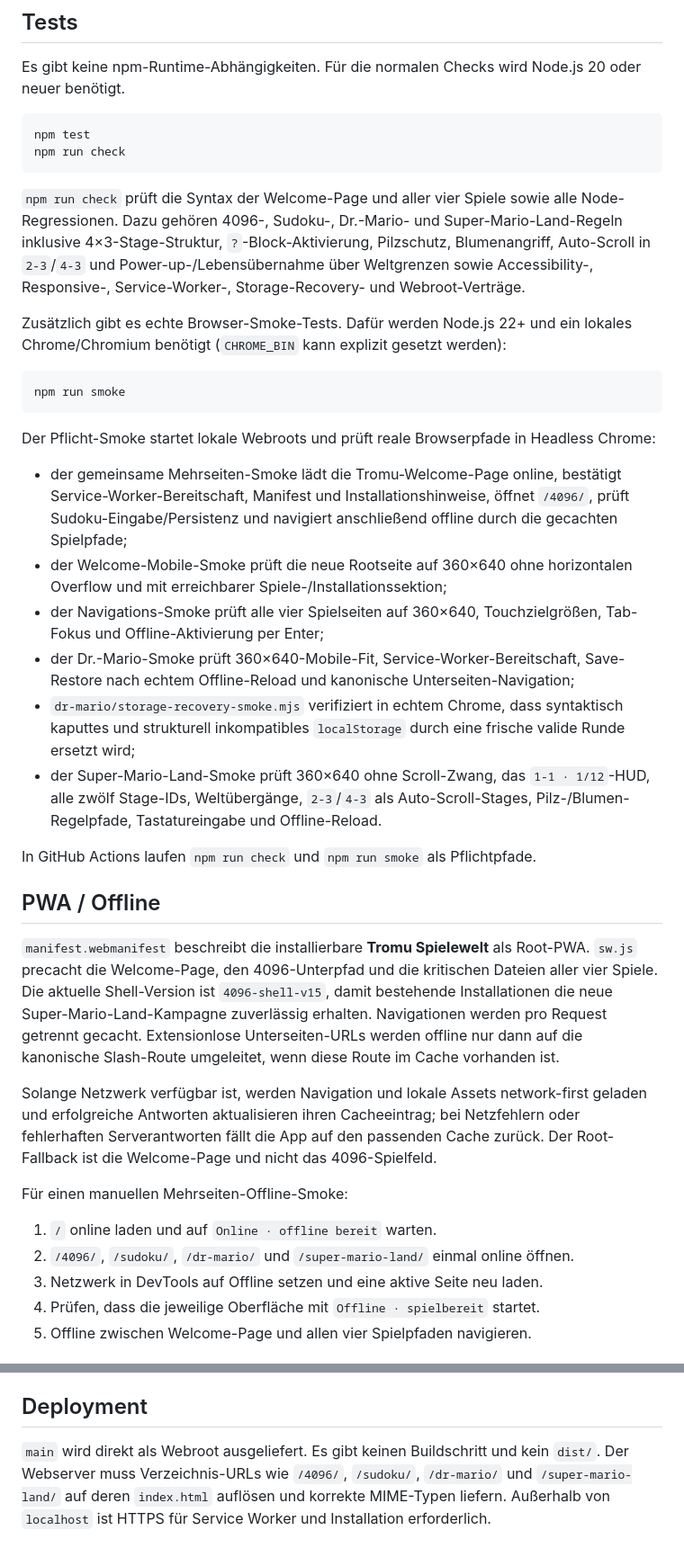
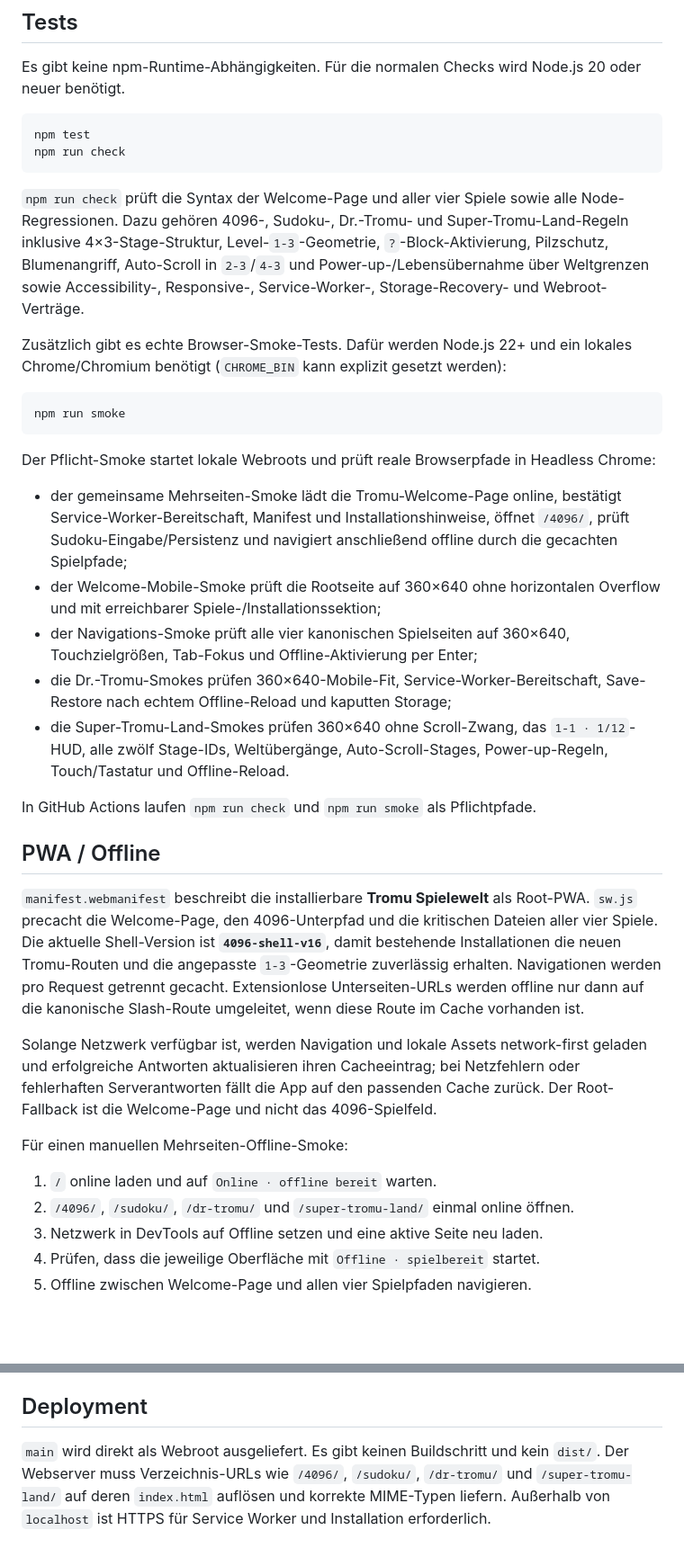
Before and after one commit to derdigitalaffine/4096, a Markdown page: README.md, 2 parts joined by grey strips. Shown at 90% size. Rendered like a GitHub page; blank space fills up the shorter version.

````diff
--- a/README.md
+++ b/README.md
@@ -90,7 +90,7 @@ npm test
 npm run check
 ```
 
-`npm run check` prüft die Syntax der Welcome-Page und aller vier Spiele sowie alle Node-Regressionen. Dazu gehören 4096-, Sudoku-, Dr.-Mario- und Super-Mario-Land-Regeln inklusive 4×3-Stage-Struktur, `?`-Block-Aktivierung, Pilzschutz, Blumenangriff, Auto-Scroll in `2-3`/`4-3` und Power-up-/Lebensübernahme über Weltgrenzen sowie Accessibility-, Responsive-, Service-Worker-, Storage-Recovery- und Webroot-Verträge.
+`npm run check` prüft die Syntax der Welcome-Page und aller vier Spiele sowie alle Node-Regressionen. Dazu gehören 4096-, Sudoku-, Dr.-Tromu- und Super-Tromu-Land-Regeln inklusive 4×3-Stage-Struktur, Level-`1-3`-Geometrie, `?`-Block-Aktivierung, Pilzschutz, Blumenangriff, Auto-Scroll in `2-3`/`4-3` und Power-up-/Lebensübernahme über Weltgrenzen sowie Accessibility-, Responsive-, Service-Worker-, Storage-Recovery- und Webroot-Verträge.
 
 Zusätzlich gibt es echte Browser-Smoke-Tests. Dafür werden Node.js 22+ und ein lokales Chrome/Chromium benötigt (`CHROME_BIN` kann explizit gesetzt werden):
 
@@ -101,24 +101,23 @@ npm run smoke
 Der Pflicht-Smoke startet lokale Webroots und prüft reale Browserpfade in Headless Chrome:
 
 - der gemeinsame Mehrseiten-Smoke lädt die Tromu-Welcome-Page online, bestätigt Service-Worker-Bereitschaft, Manifest und Installationshinweise, öffnet `/4096/`, prüft Sudoku-Eingabe/Persistenz und navigiert anschließend offline durch die gecachten Spielpfade;
-- der Welcome-Mobile-Smoke prüft die neue Rootseite auf 360×640 ohne horizontalen Overflow und mit erreichbarer Spiele-/Installationssektion;
-- der Navigations-Smoke prüft alle vier Spielseiten auf 360×640, Touchzielgrößen, Tab-Fokus und Offline-Aktivierung per Enter;
-- der Dr.-Mario-Smoke prüft 360×640-Mobile-Fit, Service-Worker-Bereitschaft, Save-Restore nach echtem Offline-Reload und kanonische Unterseiten-Navigation;
-- `dr-mario/storage-recovery-smoke.mjs` verifiziert in echtem Chrome, dass syntaktisch kaputtes und strukturell inkompatibles `localStorage` durch eine frische valide Runde ersetzt wird;
-- der Super-Mario-Land-Smoke prüft 360×640 ohne Scroll-Zwang, das `1-1 · 1/12`-HUD, alle zwölf Stage-IDs, Weltübergänge, `2-3`/`4-3` als Auto-Scroll-Stages, Pilz-/Blumen-Regelpfade, Tastatureingabe und Offline-Reload.
+- der Welcome-Mobile-Smoke prüft die Rootseite auf 360×640 ohne horizontalen Overflow und mit erreichbarer Spiele-/Installationssektion;
+- der Navigations-Smoke prüft alle vier kanonischen Spielseiten auf 360×640, Touchzielgrößen, Tab-Fokus und Offline-Aktivierung per Enter;
+- die Dr.-Tromu-Smokes prüfen 360×640-Mobile-Fit, Service-Worker-Bereitschaft, Save-Restore nach echtem Offline-Reload und kaputten Storage;
+- die Super-Tromu-Land-Smokes prüfen 360×640 ohne Scroll-Zwang, das `1-1 · 1/12`-HUD, alle zwölf Stage-IDs, Weltübergänge, Auto-Scroll-Stages, Power-up-Regeln, Touch/Tastatur und Offline-Reload.
 
 In GitHub Actions laufen `npm run check` und `npm run smoke` als Pflichtpfade.
 
 ## PWA / Offline
 
-`manifest.webmanifest` beschreibt die installierbare **Tromu Spielewelt** als Root-PWA. `sw.js` precacht die Welcome-Page, den 4096-Unterpfad und die kritischen Dateien aller vier Spiele. Die aktuelle Shell-Version ist `4096-shell-v15`, damit bestehende Installationen die neue Super-Mario-Land-Kampagne zuverlässig erhalten. Navigationen werden pro Request getrennt gecacht. Extensionlose Unterseiten-URLs werden offline nur dann auf die kanonische Slash-Route umgeleitet, wenn diese Route im Cache vorhanden ist.
+`manifest.webmanifest` beschreibt die installierbare **Tromu Spielewelt** als Root-PWA. `sw.js` precacht die Welcome-Page, den 4096-Unterpfad und die kritischen Dateien aller vier Spiele. Die aktuelle Shell-Version ist **`4096-shell-v16`**, damit bestehende Installationen die neuen Tromu-Routen und die angepasste `1-3`-Geometrie zuverlässig erhalten. Navigationen werden pro Request getrennt gecacht. Extensionlose Unterseiten-URLs werden offline nur dann auf die kanonische Slash-Route umgeleitet, wenn diese Route im Cache vorhanden ist.
 
 Solange Netzwerk verfügbar ist, werden Navigation und lokale Assets network-first geladen und erfolgreiche Antworten aktualisieren ihren Cacheeintrag; bei Netzfehlern oder fehlerhaften Serverantworten fällt die App auf den passenden Cache zurück. Der Root-Fallback ist die Welcome-Page und nicht das 4096-Spielfeld.
 
 Für einen manuellen Mehrseiten-Offline-Smoke:
 
 1. `/` online laden und auf `Online · offline bereit` warten.
-2. `/4096/`, `/sudoku/`, `/dr-mario/` und `/super-mario-land/` einmal online öffnen.
+2. `/4096/`, `/sudoku/`, `/dr-tromu/` und `/super-tromu-land/` einmal online öffnen.
 3. Netzwerk in DevTools auf Offline setzen und eine aktive Seite neu laden.
 4. Prüfen, dass die jeweilige Oberfläche mit `Offline · spielbereit` startet.
 5. Offline zwischen Welcome-Page und allen vier Spielpfaden navigieren.
@@ -177,4 +175,4 @@ Für einen manuellen Mehrseiten-Offline-Smoke:
 
 ## Deployment
 
-`main` wird direkt als Webroot ausgeliefert. Es gibt keinen Buildschritt und kein `dist/`. Der Webserver muss Verzeichnis-URLs wie `/4096/`, `/sudoku/`, `/dr-mario/` und `/super-mario-land/` auf deren `index.html` auflösen und korrekte MIME-Typen liefern. Außerhalb von `localhost` ist HTTPS für Service Worker und Installation erforderlich.
+`main` wird direkt als Webroot ausgeliefert. Es gibt keinen Buildschritt und kein `dist/`. Der Webserver muss Verzeichnis-URLs wie `/4096/`, `/sudoku/`, `/dr-tromu/` und `/super-tromu-land/` auf deren `index.html` auflösen und korrekte MIME-Typen liefern. Außerhalb von `localhost` ist HTTPS für Service Worker und Installation erforderlich.
````
Also changed, not shown: other parts of README.md (+19 -20 lines).
